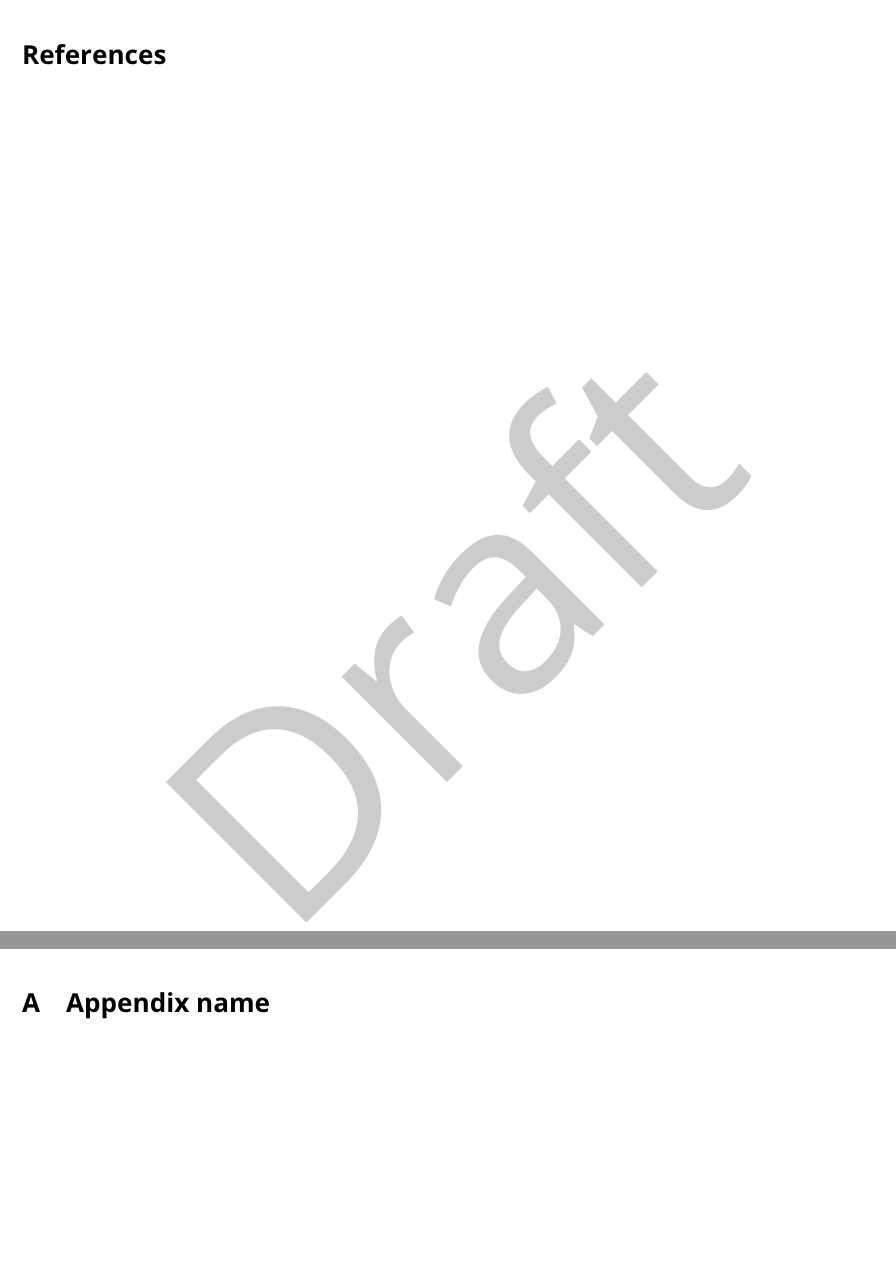
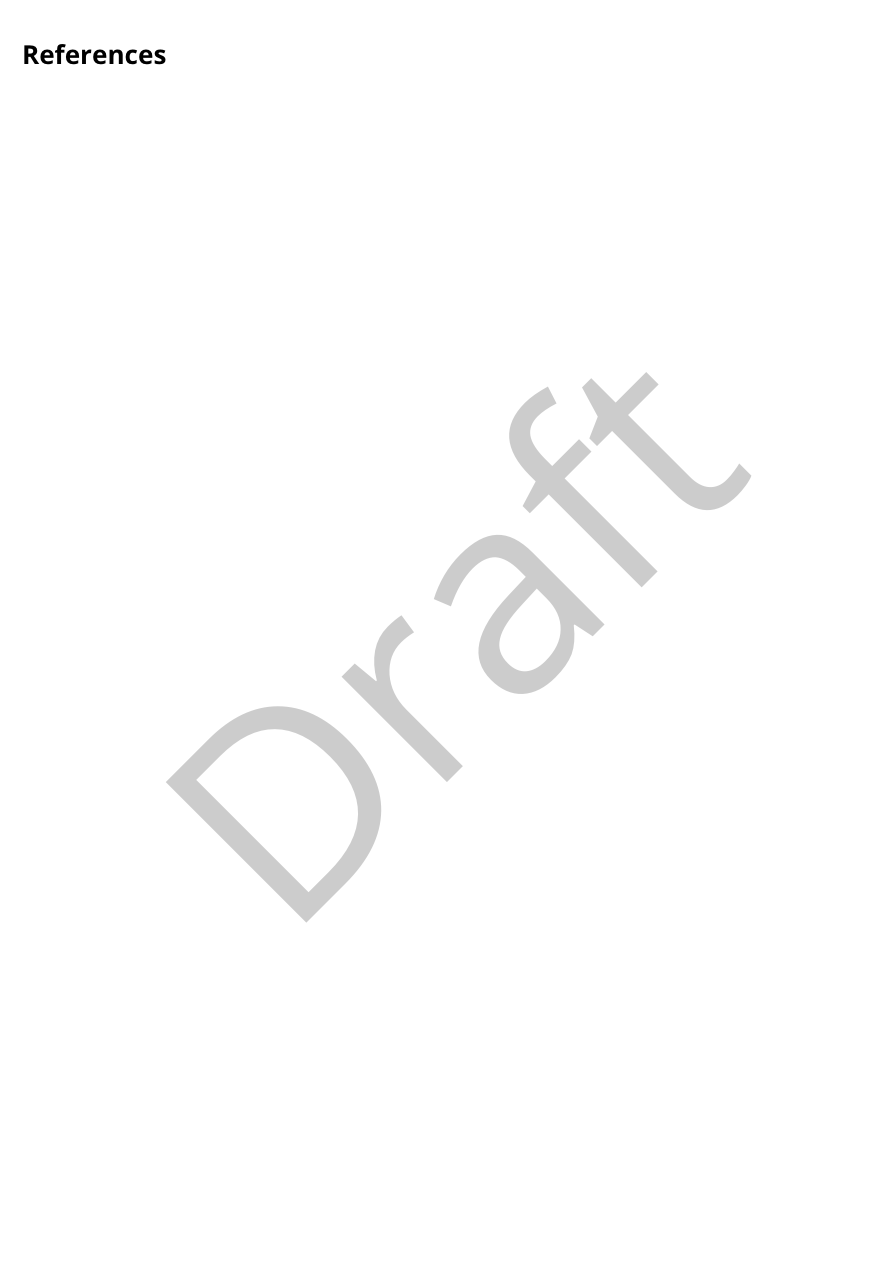
Before and after one commit to Capstone-Skynet/Capstone-Skynet.github.io, a LaTeX document (docs/proposal/proposal.tex): two parts of pages 7 and 8 of 8 before the commit and part of page 7 of 7 after it, the two joined at a grey line, cut so that both start at the same text, the shorter picture padded with empty space. Compiled offline with pdfLaTeX.

Commit message:
Disabled appendix

```diff
--- a/docs/proposal/proposal.tex
+++ b/docs/proposal/proposal.tex
@@ -181,10 +181,10 @@
 \bibliographystyle{ieeetr}
 \bibliography{references}
 
-% Appendix
-\clearpage
-\appendix
-\section{Appendix name}\label{appendix:sample-appendix}
+% Appendix (uncomment to enable appendix)
+% \clearpage
+% \appendix
+% \section{Appendix name}\label{appendix:sample-appendix}
 % Content here
 
 \end{document}
```
Also changed, not shown: docs/proposal/proposal.pdf.
